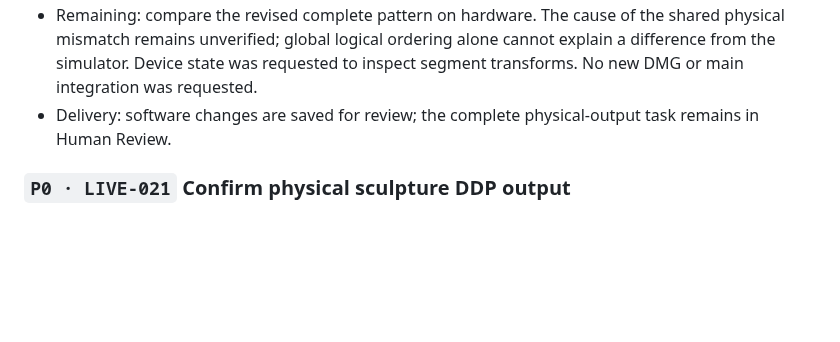
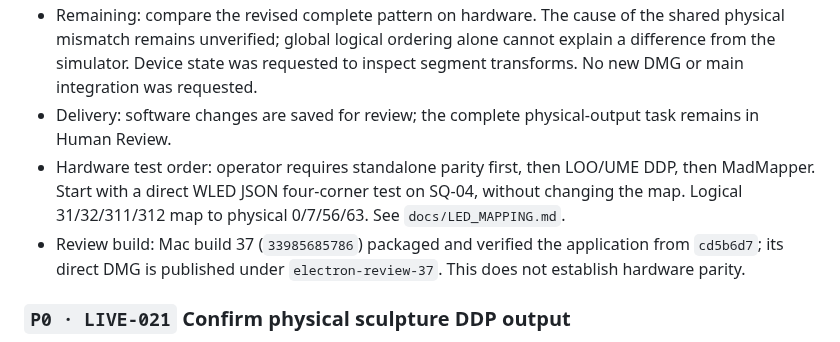
Before and after one commit to MateSteinforth/LOO-UME, a Markdown page: TASKS.md, the part around the change. GitHub-like rendering; blank space fills up the shorter version.

```diff
--- a/TASKS.md
+++ b/TASKS.md
@@ -502,6 +502,8 @@ No tasks.
 - Verification: 58 focused tests passed, including all 41 panel blocks through the exported map and eight distinct review orientations. Both browser journeys passed without retries after assertions included gamma correction and controller mapping. TypeScript and scoped lint passed. Independent read-only review confirmed the common mapping path and symmetric-pattern weakness.
 - Remaining: compare the revised complete pattern on hardware. The cause of the shared physical mismatch remains unverified; global logical ordering alone cannot explain a difference from the simulator. Device state was requested to inspect segment transforms. No new DMG or main integration was requested.
 - Delivery: software changes are saved for review; the complete physical-output task remains in Human Review.
+- Hardware test order: operator requires standalone parity first, then LOO/UME DDP, then MadMapper. Start with a direct WLED JSON four-corner test on SQ-04, without changing the map. Logical 31/32/311/312 map to physical 0/7/56/63. See `docs/LED_MAPPING.md`.
+- Review build: Mac build 37 (`33985685786`) packaged and verified the application from `cd5b6d7`; its direct DMG is published under `electron-review-37`. This does not establish hardware parity.
 
 ### `P0 · LIVE-021` Confirm physical sculpture DDP output
 
```
Also changed, not shown: FAILURES.md (+1 -0 lines), docs/LED_MAPPING.md (+31 -0 lines).
